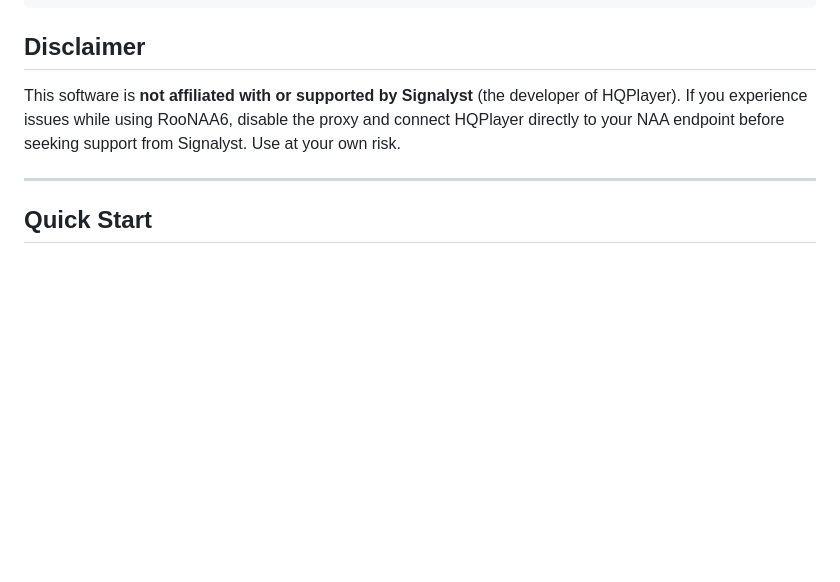
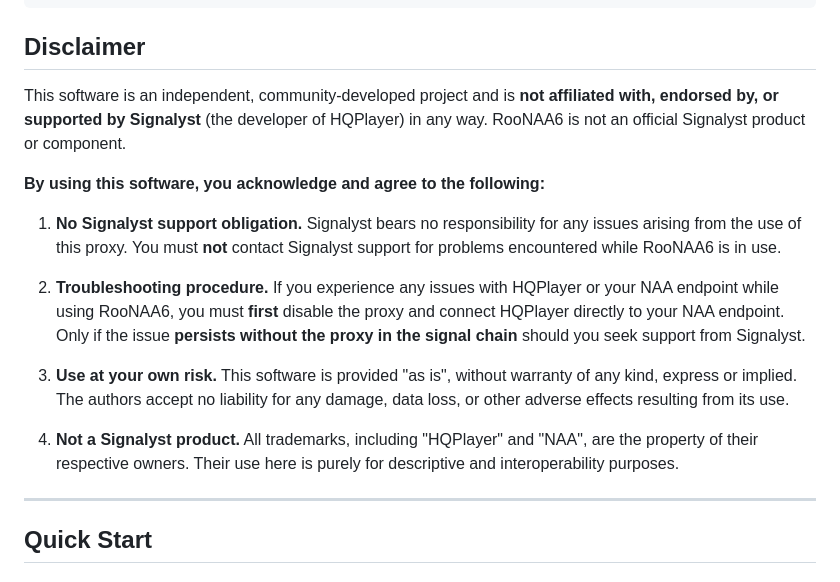
Before and after one commit to piercer/RooNAA6, a Markdown page: README.md, the part around the change. Rendered like a GitHub page; blank space fills up the shorter version.

Commit message:
docs: restore full Signalyst disclaimer agreed with Jussi
Co-Authored-By: Claude Opus 4.6 <noreply@anthropic.com>

```diff
--- a/README.md
+++ b/README.md
@@ -10,7 +10,17 @@ Roon Core ──> HQPlayer ──> RooNAA6 proxy ──> NAA endpoint
 
 ## Disclaimer
 
-This software is **not affiliated with or supported by Signalyst** (the developer of HQPlayer). If you experience issues while using RooNAA6, disable the proxy and connect HQPlayer directly to your NAA endpoint before seeking support from Signalyst. Use at your own risk.
+This software is an independent, community-developed project and is **not affiliated with, endorsed by, or supported by Signalyst** (the developer of HQPlayer) in any way. RooNAA6 is not an official Signalyst product or component.
+
+**By using this software, you acknowledge and agree to the following:**
+
+1. **No Signalyst support obligation.** Signalyst bears no responsibility for any issues arising from the use of this proxy. You must **not** contact Signalyst support for problems encountered while RooNAA6 is in use.
+
+2. **Troubleshooting procedure.** If you experience any issues with HQPlayer or your NAA endpoint while using RooNAA6, you must **first** disable the proxy and connect HQPlayer directly to your NAA endpoint. Only if the issue **persists without the proxy in the signal chain** should you seek support from Signalyst.
+
+3. **Use at your own risk.** This software is provided "as is", without warranty of any kind, express or implied. The authors accept no liability for any damage, data loss, or other adverse effects resulting from its use.
+
+4. **Not a Signalyst product.** All trademarks, including "HQPlayer" and "NAA", are the property of their respective owners. Their use here is purely for descriptive and interoperability purposes.
 
 ---
 
```
